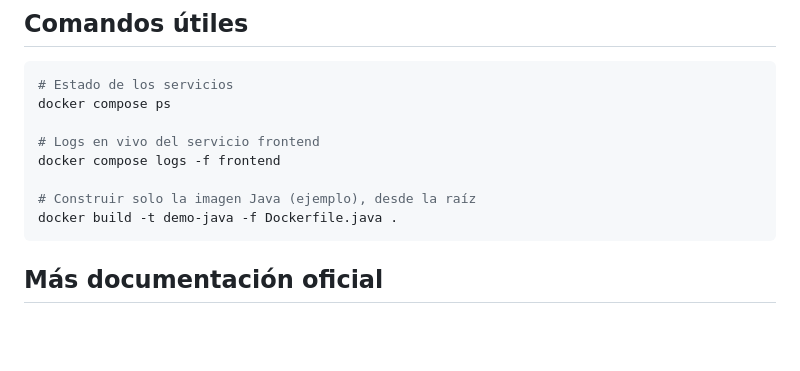
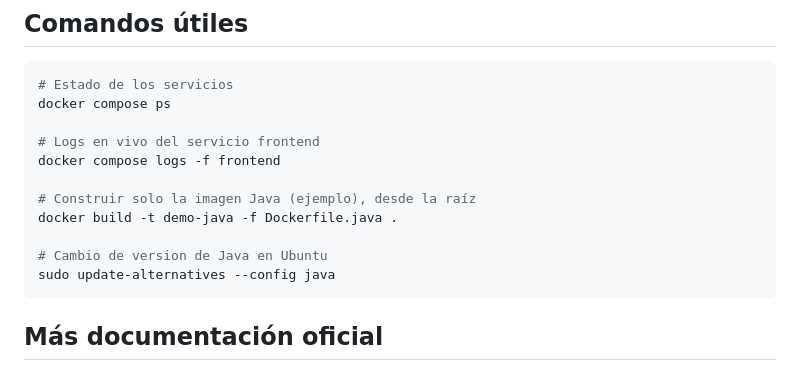
Before and after one commit to fvalenzuelag/fluffy-enigma, a Markdown page: README.md, the part around the change. Drawn GitHub-style; blank space fills up the shorter version.

Commit message:
Correcciones

````diff
--- a/README.md
+++ b/README.md
@@ -76,6 +76,9 @@ docker compose logs -f frontend
 
 # Construir solo la imagen Java (ejemplo), desde la raíz
 docker build -t demo-java -f Dockerfile.java .
+
+# Cambio de version de Java en Ubuntu
+sudo update-alternatives --config java
 ```
 
 ## Más documentación oficial
````
